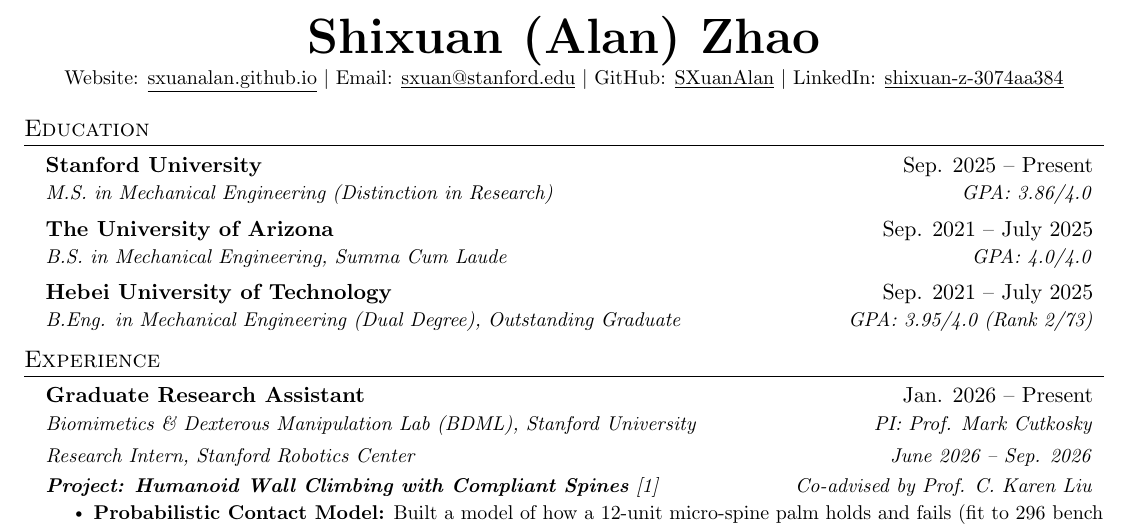
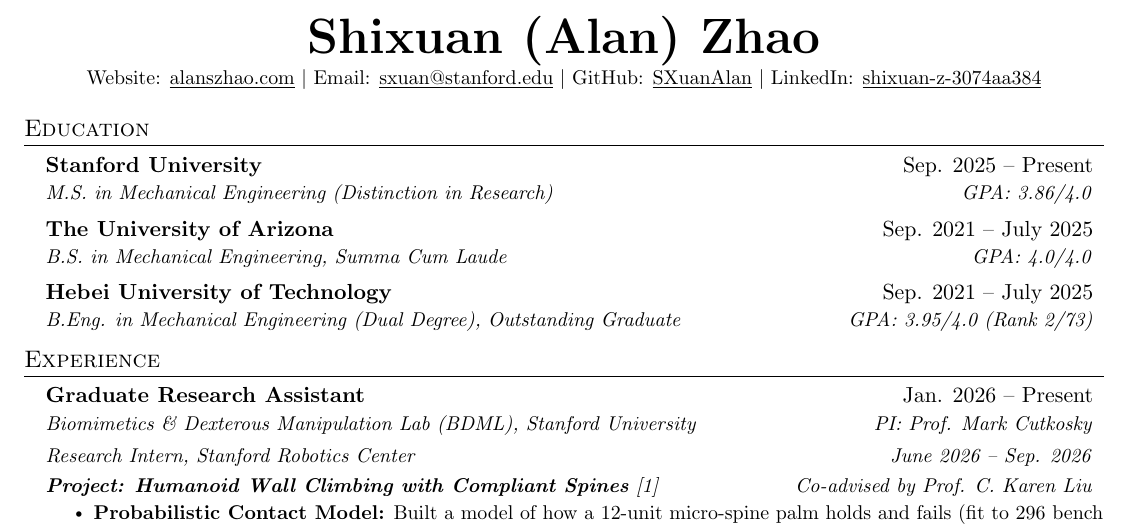
Before and after one commit to SXuanAlan/SXuanAlan.github.io, a LaTeX CV (data/Alan_Zhao_Resume.tex): part of the page, cut so that both start at the same text. Compiled offline with pdfLaTeX.

Commit message:
Point the CV website link at alanszhao.com
Co-Authored-By: Claude Opus 5.5 <noreply@anthropic.com>

```diff
--- a/data/Alan_Zhao_Resume.tex
+++ b/data/Alan_Zhao_Resume.tex
@@ -94,7 +94,7 @@
 %----------HEADING----------
 \begin{center}
     \textbf{\Huge \scshape Shixuan (Alan) Zhao} \\ \vspace{1pt}
-    \small Website: \href{https://sxuanalan.github.io/}{\underline{sxuanalan.github.io}} $|$
+    \small Website: \href{https://alanszhao.com/}{\underline{alanszhao.com}} $|$
     Email: \href{mailto:sxuan@stanford.edu}{\underline{sxuan@stanford.edu}} $|$
     GitHub: \href{https://github.com/SXuanAlan}{\underline{SXuanAlan}} $|$
     LinkedIn: \href{https://www.linkedin.com/in/shixuan-z-3074aa384}{\underline{shixuan-z-3074aa384}}
```
Also changed, not shown: data/Alan_Zhao_Resume.pdf.
